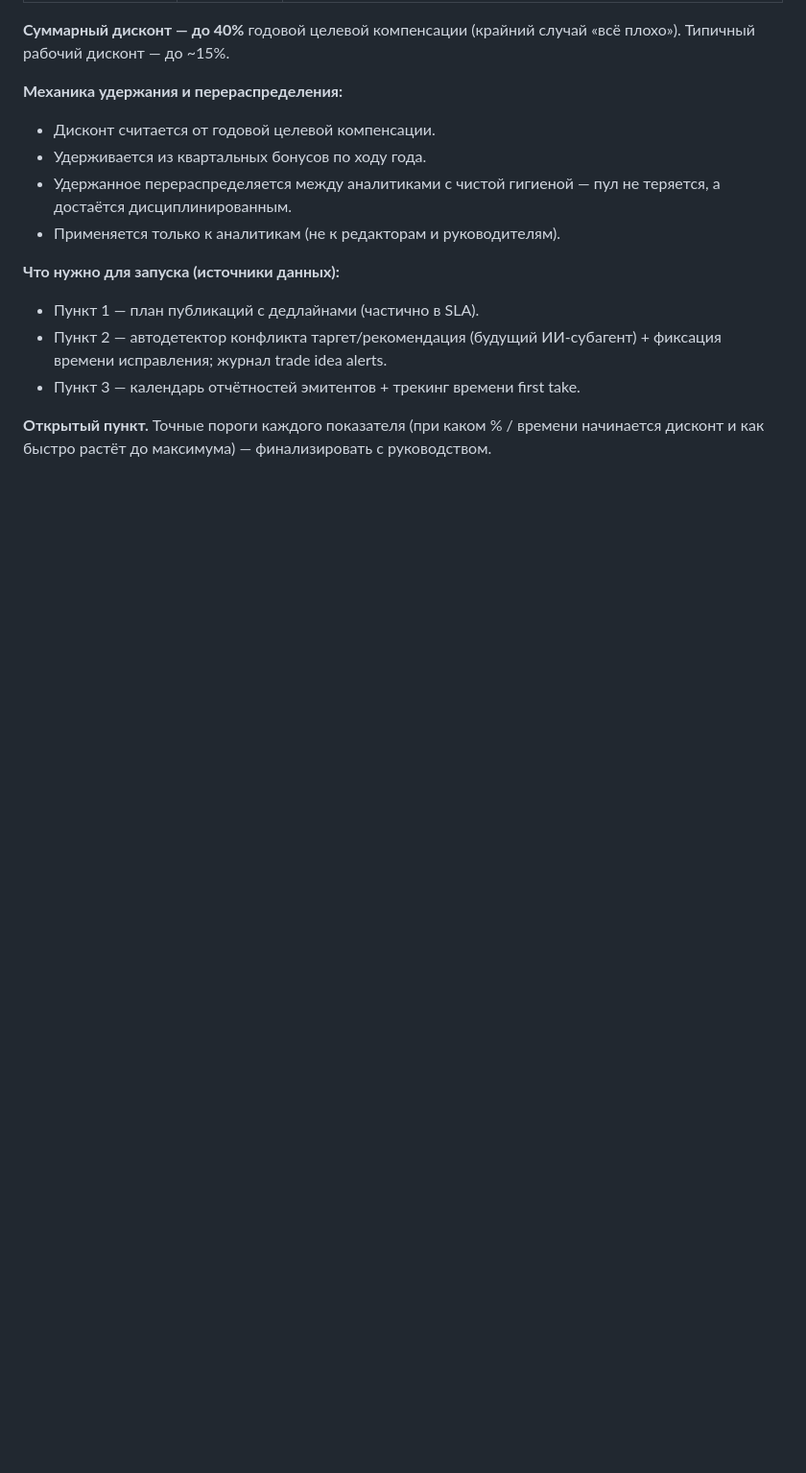
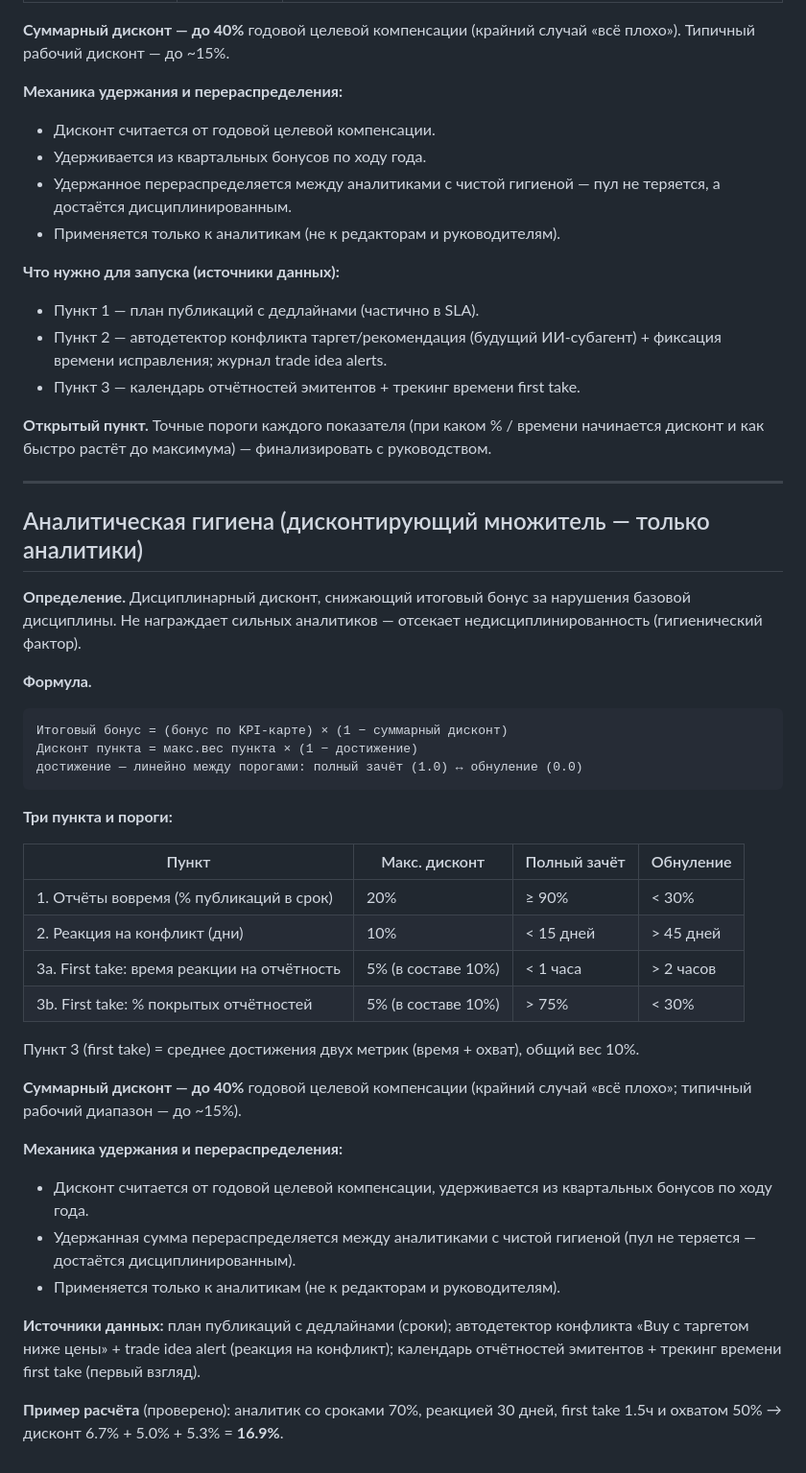
Before and after one commit to gemogen/dia-motivation-2026, a Markdown page: kpi-methodology.md, the part around the change. Shown at 96% size. Rendered like a GitHub page; blank space fills up the shorter version.

Commit message:
Методология: раздел аналитическая гигиена (пороги, дисконт до 40%)

````diff
--- a/kpi-methodology.md
+++ b/kpi-methodology.md
@@ -163,3 +163,38 @@ KPI = (вехи проекта «Аналитика на базе ИИ», дос
 - Пункт 3 — календарь отчётностей эмитентов + трекинг времени first take.
 
 **Открытый пункт.** Точные пороги каждого показателя (при каком % / времени начинается дисконт и как быстро растёт до максимума) — финализировать с руководством.
+
+---
+
+## Аналитическая гигиена (дисконтирующий множитель — только аналитики)
+
+**Определение.** Дисциплинарный дисконт, снижающий итоговый бонус за нарушения базовой дисциплины. Не награждает сильных аналитиков — отсекает недисциплинированность (гигиенический фактор).
+
+**Формула.**
+```
+Итоговый бонус = (бонус по KPI-карте) × (1 − суммарный дисконт)
+Дисконт пункта = макс.вес пункта × (1 − достижение)
+достижение — линейно между порогами: полный зачёт (1.0) ↔ обнуление (0.0)
+```
+
+**Три пункта и пороги:**
+
+| Пункт | Макс. дисконт | Полный зачёт | Обнуление |
+|---|---|---|---|
+| 1. Отчёты вовремя (% публикаций в срок) | 20% | ≥ 90% | < 30% |
+| 2. Реакция на конфликт (дни) | 10% | < 15 дней | > 45 дней |
+| 3a. First take: время реакции на отчётность | 5% (в составе 10%) | < 1 часа | > 2 часов |
+| 3b. First take: % покрытых отчётностей | 5% (в составе 10%) | > 75% | < 30% |
+
+Пункт 3 (first take) = среднее достижения двух метрик (время + охват), общий вес 10%.
+
+**Суммарный дисконт — до 40%** годовой целевой компенсации (крайний случай «всё плохо»; типичный рабочий диапазон — до ~15%).
+
+**Механика удержания и перераспределения:**
+- Дисконт считается от годовой целевой компенсации, удерживается из квартальных бонусов по ходу года.
+- Удержанная сумма перераспределяется между аналитиками с чистой гигиеной (пул не теряется — достаётся дисциплинированным).
+- Применяется только к аналитикам (не к редакторам и руководителям).
+
+**Источники данных:** план публикаций с дедлайнами (сроки); автодетектор конфликта «Buy с таргетом ниже цены» + trade idea alert (реакция на конфликт); календарь отчётностей эмитентов + трекинг времени first take (первый взгляд).
+
+**Пример расчёта** (проверено): аналитик со сроками 70%, реакцией 30 дней, first take 1.5ч и охватом 50% → дисконт 6.7% + 5.0% + 5.3% = **16.9%**.
````
